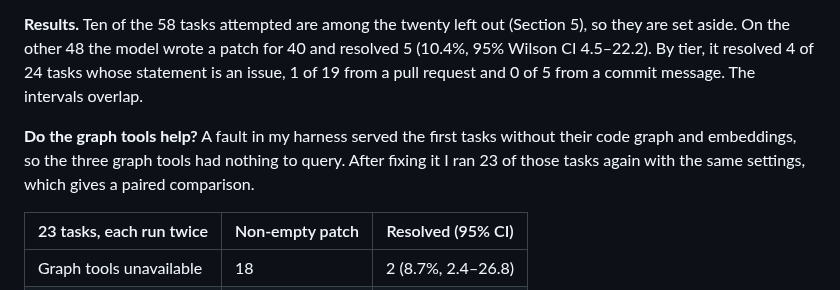
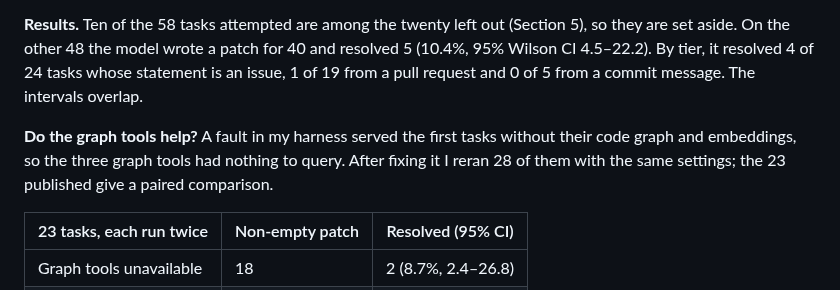
Before and after one commit to healthtransformationlab/gemma-developer-agent, a Markdown page: paper/writeup.md, the part around the change. GitHub-like rendering.

Commit message:
Writeup: say that 28 tasks were rerun and 23 of them are published
A third outside review read "I ran 23 of those tasks again" and, in the cost paragraph, "the 28 reruns", and could not tell where the other five came from. The paired table has 28 rows, 23 of them in the published set; the other five are among the ten tasks set aside. Section 6 now gives both numbers where the rerun is introduced. No word added (2,997 without references).

Refs #23

Co-Authored-By: Claude Fable 5.2 <noreply@anthropic.com>
Claude-Session: https://claude.ai/code/session_01MiKEPdGbJJ368wkrYyhRJg

```diff
--- a/paper/writeup.md
+++ b/paper/writeup.md
@@ -122,7 +122,7 @@ Kaggle GPUs do not allow namespaces, and a notebook can read every attached file
 
 **Results.** Ten of the 58 tasks attempted are among the twenty left out (Section 5), so they are set aside. On the other 48 the model wrote a patch for 40 and resolved 5 (10.4%, 95% Wilson CI 4.5–22.2). By tier, it resolved 4 of 24 tasks whose statement is an issue, 1 of 19 from a pull request and 0 of 5 from a commit message. The intervals overlap.
 
-**Do the graph tools help?** A fault in my harness served the first tasks without their code graph and embeddings, so the three graph tools had nothing to query. After fixing it I ran 23 of those tasks again with the same settings, which gives a paired comparison.
+**Do the graph tools help?** A fault in my harness served the first tasks without their code graph and embeddings, so the three graph tools had nothing to query. After fixing it I reran 28 of them with the same settings; the 23 published give a paired comparison.
 
 | 23 tasks, each run twice | Non-empty patch | Resolved (95% CI) |
 |---|---|---|
```
Also changed, not shown: pull_requests/pr-24-review.md (+1 -0 lines).
